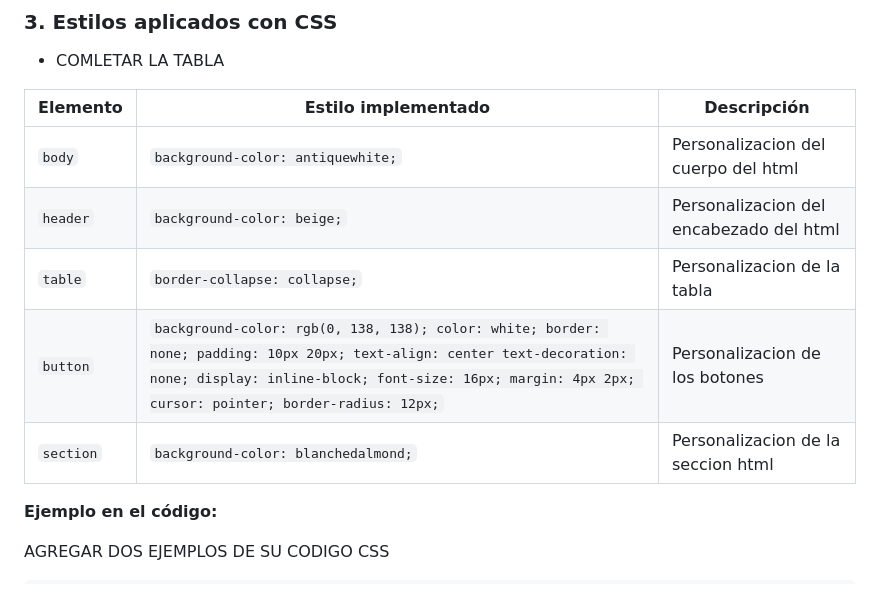
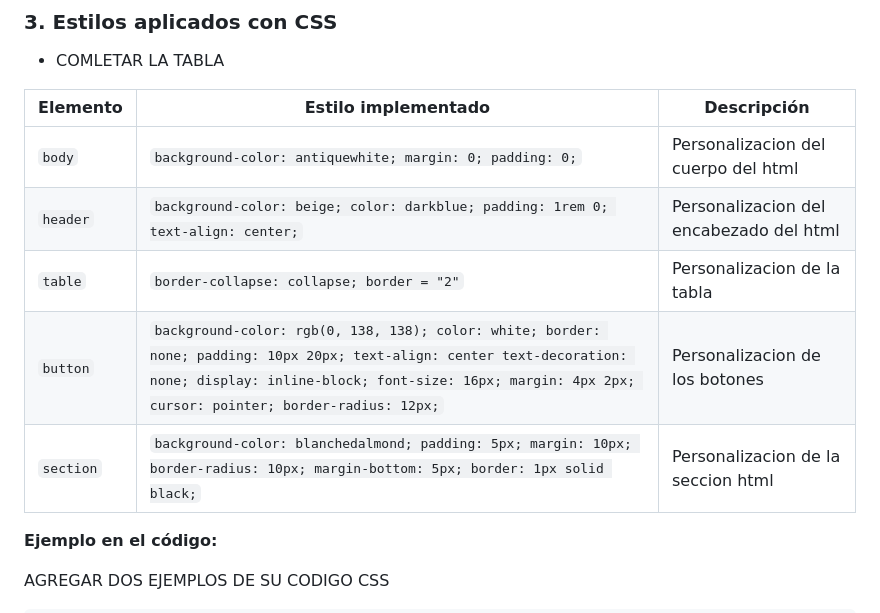
Before and after one commit to Pangust-code/icc-ppw-u1-mi_pagina_web, a Markdown page: readme.md, the part around the change. GitHub-like rendering.

Commit message:
actualice README.md

```diff
--- a/readme.md
+++ b/readme.md
@@ -194,11 +194,11 @@ Los nuevos archivos se enlazaron dentro del documento `index.html` de la siguien
 
 | Elemento                    | Estilo implementado                                            | Descripción                             |
 | --------------------------- | -------------------------------------------------------------- | --------------------------------------- |
-| `body`                      | `background-color: antiquewhite;`                              | Personalizacion del cuerpo del html     |
-| `header`                    | `background-color: beige;`                                     | Personalizacion del encabezado del html |
-| `table`                     | `border-collapse: collapse;`                                   | Personalizacion de la tabla             |
+| `body`                      | `background-color: antiquewhite; margin: 0; padding: 0;`       | Personalizacion del cuerpo del html     |
+| `header`                    | `background-color: beige; color: darkblue; padding: 1rem 0; text-align: center;` | Personalizacion del encabezado del html |
+| `table`                     | `border-collapse: collapse; border = "2"`                      | Personalizacion de la tabla             |
 | `button`                    | `background-color: rgb(0, 138, 138); color: white; border: none; padding: 10px 20px; text-align: center text-decoration: none; display: inline-block; font-size: 16px; margin: 4px 2px; cursor: pointer; border-radius: 12px;`| Personalizacion de los botones|
-| `section`                   | `background-color: blanchedalmond;`                            | Personalizacion de la seccion html      |
+| `section`                   | `background-color: blanchedalmond; padding: 5px; margin: 10px; border-radius: 10px; margin-bottom: 5px; border: 1px solid black;`             | Personalizacion de la seccion html      |
 
 
 
```
